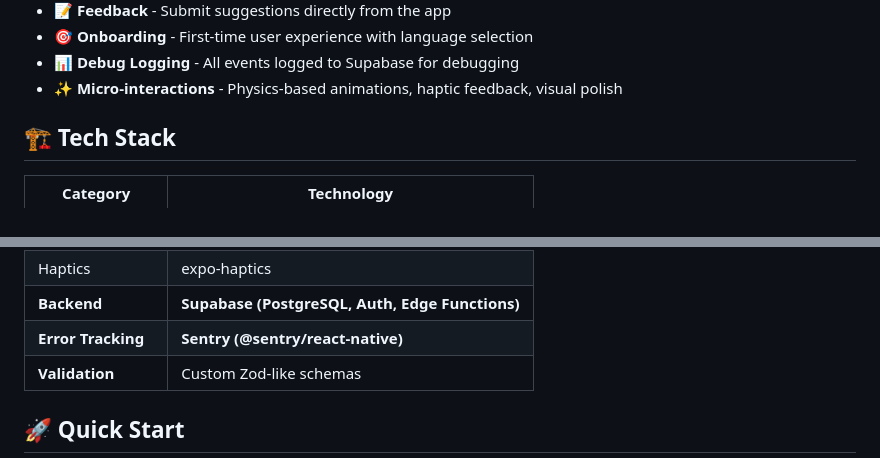
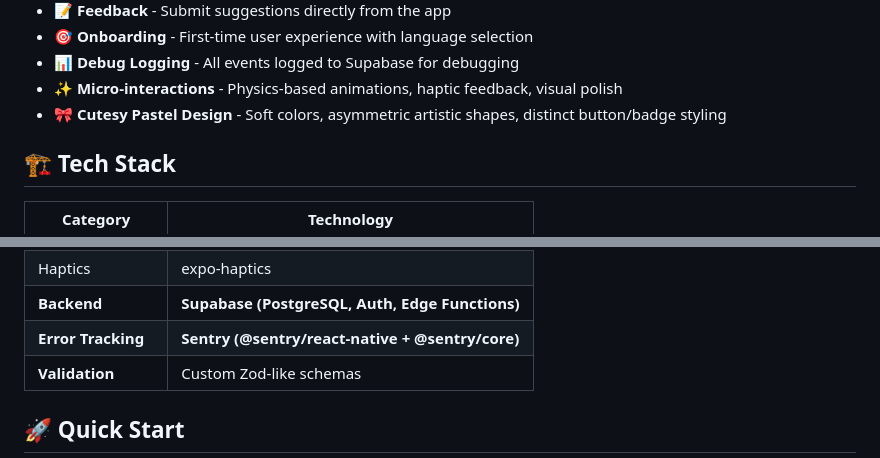
Before and after one commit to kensaurus/help-her-take-photo, a Markdown page: README.md, 2 parts joined by grey strips. GitHub-like rendering.

```diff
--- a/README.md
+++ b/README.md
@@ -21,6 +21,7 @@ A mobile app that helps couples take better photos by allowing one person to rem
 - 🎯 **Onboarding** - First-time user experience with language selection
 - 📊 **Debug Logging** - All events logged to Supabase for debugging
 - ✨ **Micro-interactions** - Physics-based animations, haptic feedback, visual polish
+- 🎀 **Cutesy Pastel Design** - Soft colors, asymmetric artistic shapes, distinct button/badge styling
 
 ## 🏗 Tech Stack
 
@@ -37,7 +38,7 @@ A mobile app that helps couples take better photos by allowing one person to rem
 | Images | expo-image |
 | Haptics | expo-haptics |
 | **Backend** | **Supabase (PostgreSQL, Auth, Edge Functions)** |
-| **Error Tracking** | **Sentry (@sentry/react-native)** |
+| **Error Tracking** | **Sentry (@sentry/react-native + @sentry/core)** |
 | **Validation** | Custom Zod-like schemas |
 
 ## 🚀 Quick Start
```
Also changed, not shown: other parts of README.md (+97 -3 lines), HANDOFF.md (+40 -2 lines).
